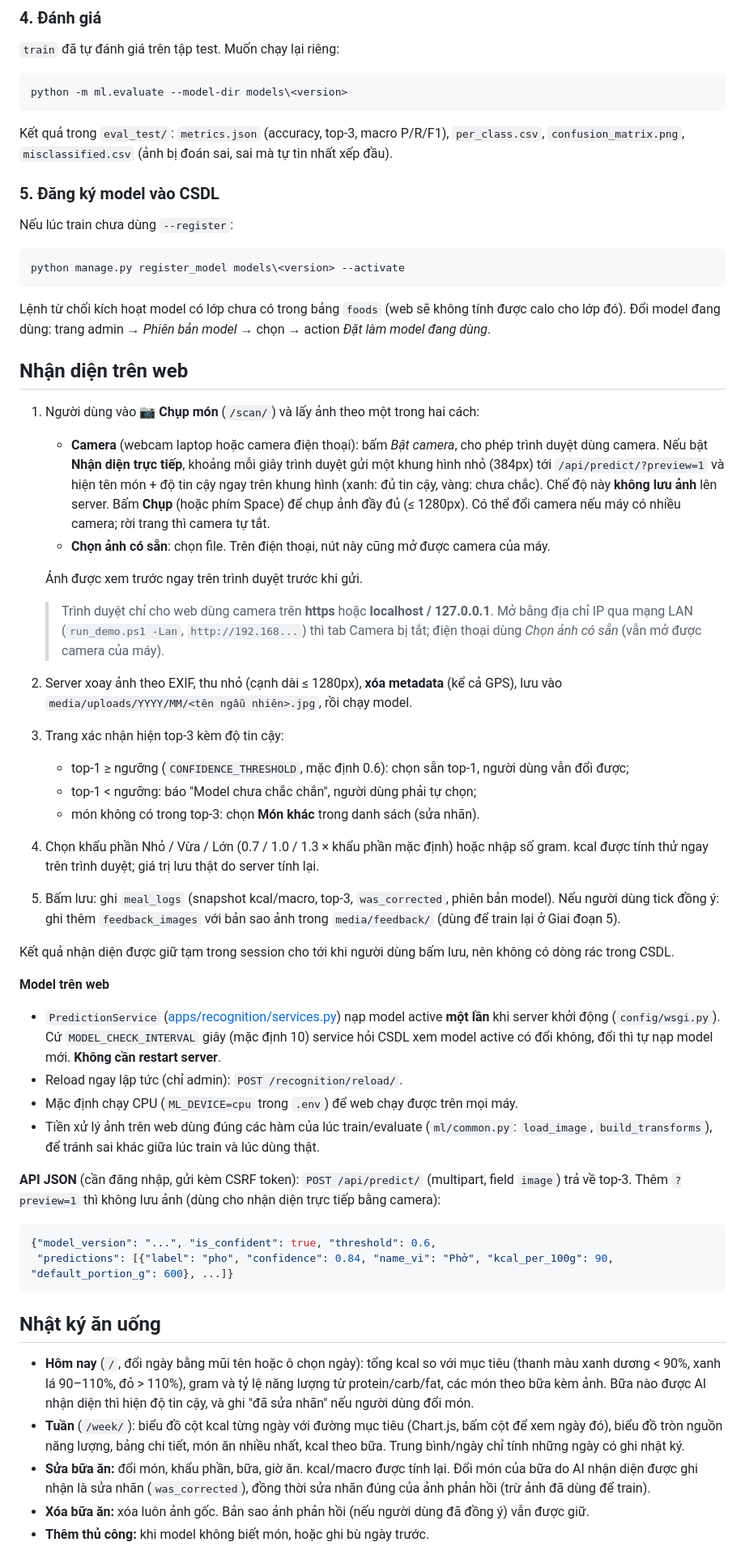
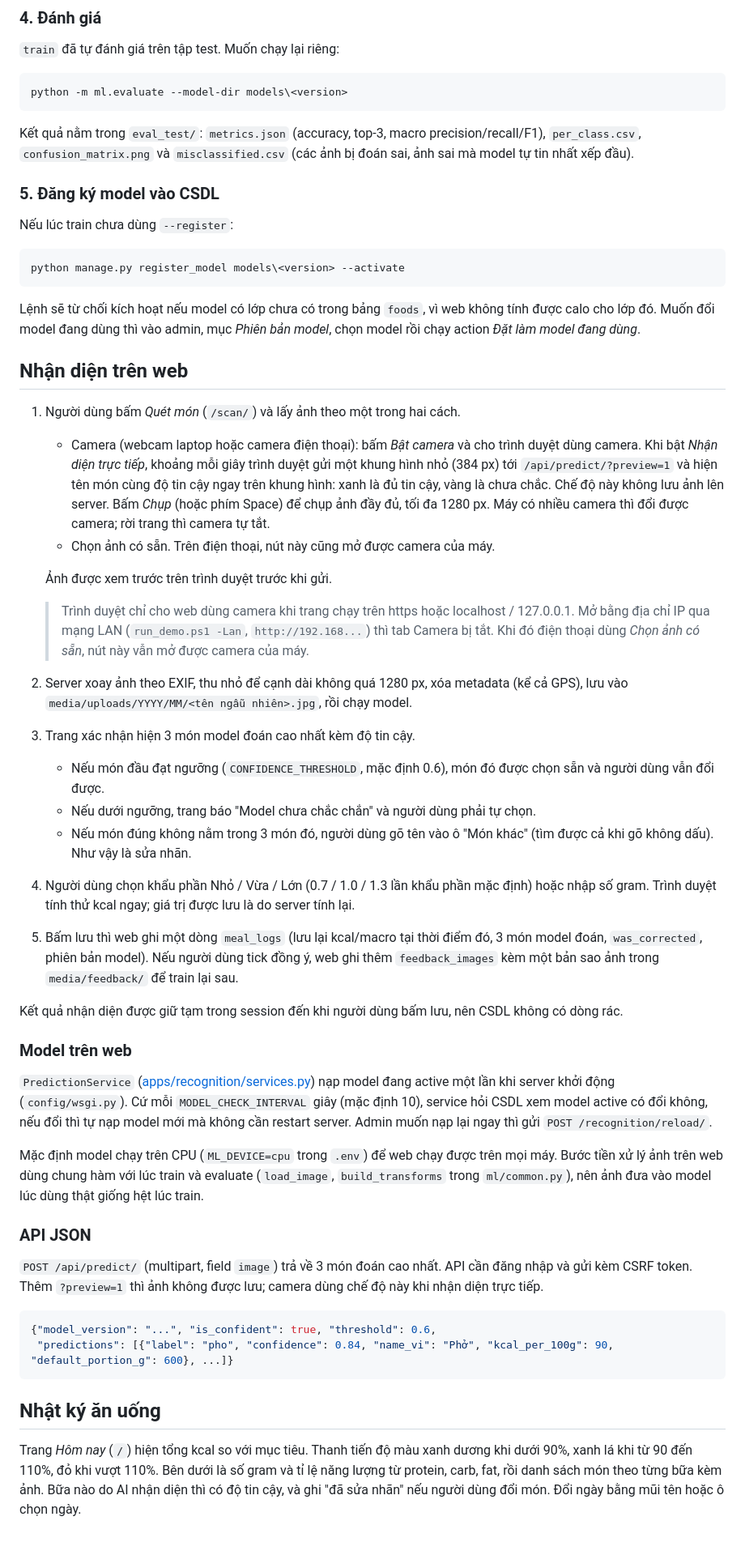
Before and after one commit to hienphung910/viet-calo, a Markdown page: README.md, the part around one of its changes. Shown at 81% size. Rendered like a GitHub page.

````diff
--- a/README.md
+++ b/README.md
@@ -226,8 +243,8 @@ Gặp lỗi DataLoader trên Windows thì đặt `num_workers: 0` trong config.
 python -m ml.evaluate --model-dir models\<version>
 ```
 
-Kết quả trong `eval_test/`: `metrics.json` (accuracy, top-3, macro P/R/F1), `per_class.csv`,
-`confusion_matrix.png`, `misclassified.csv` (ảnh bị đoán sai, sai mà tự tin nhất xếp đầu).
+Kết quả nằm trong `eval_test/`: `metrics.json` (accuracy, top-3, macro precision/recall/F1), `per_class.csv`,
+`confusion_matrix.png` và `misclassified.csv` (các ảnh bị đoán sai, ảnh sai mà model tự tin nhất xếp đầu).
 
 ### 5. Đăng ký model vào CSDL
 
@@ -237,48 +254,54 @@ Nếu lúc train chưa dùng `--register`:
 python manage.py register_model models\<version> --activate
 ```
 
-Lệnh từ chối kích hoạt model có lớp chưa có trong bảng `foods` (web sẽ không tính được calo cho lớp đó).
-Đổi model đang dùng: trang admin → *Phiên bản model* → chọn → action *Đặt làm model đang dùng*.
+Lệnh sẽ từ chối kích hoạt nếu model có lớp chưa có trong bảng `foods`, vì web không tính được calo cho lớp đó. Muốn
+đổi model đang dùng thì vào admin, mục *Phiên bản model*, chọn model rồi chạy action *Đặt làm model đang dùng*.
 
 ## Nhận diện trên web
 
-1. Người dùng vào **📷 Chụp món** (`/scan/`) và lấy ảnh theo một trong hai cách:
-   - **Camera** (webcam laptop hoặc camera điện thoại): bấm *Bật camera*, cho phép trình duyệt dùng camera.
-     Nếu bật **Nhận diện trực tiếp**, khoảng mỗi giây trình duyệt gửi một khung hình nhỏ (384px) tới
-     `/api/predict/?preview=1` và hiện tên món + độ tin cậy ngay trên khung hình (xanh: đủ tin cậy, vàng: chưa chắc).
-     Chế độ này **không lưu ảnh** lên server. Bấm **Chụp** (hoặc phím Space) để chụp ảnh đầy đủ (≤ 1280px).
-     Có thể đổi camera nếu máy có nhiều camera; rời trang thì camera tự tắt.
-   - **Chọn ảnh có sẵn**: chọn file. Trên điện thoại, nút này cũng mở được camera của máy.
+1. Người dùng bấm *Quét món* (`/scan/`) và lấy ảnh theo một trong hai cách.
+   - Camera (webcam laptop hoặc camera điện thoại): bấm *Bật camera* và cho trình duyệt dùng camera. Khi bật
+     *Nhận diện trực tiếp*, khoảng mỗi giây trình duyệt gửi một khung hình nhỏ (384 px) tới
+     `/api/predict/?preview=1` và hiện tên món cùng độ tin cậy ngay trên khung hình: xanh là đủ tin cậy, vàng là
+     chưa chắc. Chế độ này không lưu ảnh lên server. Bấm *Chụp* (hoặc phím Space) để chụp ảnh đầy đủ, tối đa
+     1280 px. Máy có nhiều camera thì đổi được camera; rời trang thì camera tự tắt.
+   - Chọn ảnh có sẵn. Trên điện thoại, nút này cũng mở được camera của máy.
 
-   Ảnh được xem trước ngay trên trình duyệt trước khi gửi.
+   Ảnh được xem trước trên trình duyệt trước khi gửi.
 
-   > Trình duyệt chỉ cho web dùng camera trên **https** hoặc **localhost / 127.0.0.1**. Mở bằng địa chỉ IP qua
-   > mạng LAN (`run_demo.ps1 -Lan`, `http://192.168...`) thì tab Camera bị tắt; điện thoại dùng *Chọn ảnh có sẵn*
-   > (vẫn mở được camera của máy).
-2. Server xoay ảnh theo EXIF, thu nhỏ (cạnh dài ≤ 1280px), **xóa metadata** (kể cả GPS), lưu vào
+   > Trình duyệt chỉ cho web dùng camera khi trang chạy trên https hoặc localhost / 127.0.0.1. Mở bằng địa chỉ IP
+   > qua mạng LAN (`run_demo.ps1 -Lan`, `http://192.168...`) thì tab Camera bị tắt. Khi đó điện thoại dùng
+   > *Chọn ảnh có sẵn*, nút này vẫn mở được camera của máy.
+2. Server xoay ảnh theo EXIF, thu nhỏ để cạnh dài không quá 1280 px, xóa metadata (kể cả GPS), lưu vào
    `media/uploads/YYYY/MM/<tên ngẫu nhiên>.jpg`, rồi chạy model.
-3. Trang xác nhận hiện top-3 kèm độ tin cậy:
-   - top-1 ≥ ngưỡng (`CONFIDENCE_THRESHOLD`, mặc định 0.6): chọn sẵn top-1, người dùng vẫn đổi được;
-   - top-1 < ngưỡng: báo "Model chưa chắc chắn", người dùng phải tự chọn;
-   - món không có trong top-3: chọn **Món khác** trong danh sách (sửa nhãn).
-4. Chọn khẩu phần Nhỏ / Vừa / Lớn (0.7 / 1.0 / 1.3 × khẩu phần mặc định) hoặc nhập số gram. kcal được tính thử
-   ngay trên trình duyệt; giá trị lưu thật do server tính lại.
-5. Bấm lưu: ghi `meal_logs` (snapshot kcal/macro, top-3, `was_corrected`, phiên bản model). Nếu người dùng tick
-   đồng ý: ghi thêm `feedback_images` với bản sao ảnh trong `media/feedback/` (dùng để train lại ở Giai đoạn 5).
+3. Trang xác nhận hiện 3 món model đoán cao nhất kèm độ tin cậy.
+   - Nếu món đầu đạt ngưỡng (`CONFIDENCE_THRESHOLD`, mặc định 0.6), món đó được chọn sẵn và người dùng vẫn đổi được.
+   - Nếu dưới ngưỡng, trang báo "Model chưa chắc chắn" và người dùng phải tự chọn.
+   - Nếu món đúng không nằm trong 3 món đó, người dùng gõ tên vào ô "Món khác" (tìm được cả khi gõ không dấu). Như
+     vậy là sửa nhãn.
+4. Người dùng chọn khẩu phần Nhỏ / Vừa / Lớn (0.7 / 1.0 / 1.3 lần khẩu phần mặc định) hoặc nhập số gram. Trình
+   duyệt tính thử kcal ngay; giá trị được lưu là do server tính lại.
+5. Bấm lưu thì web ghi một dòng `meal_logs` (lưu lại kcal/macro tại thời điểm đó, 3 món model đoán,
+   `was_corrected`, phiên bản model). Nếu người dùng tick đồng ý, web ghi thêm `feedback_images` kèm một bản sao
+   ảnh trong `media/feedback/` để train lại sau.
 
-Kết quả nhận diện được giữ tạm trong session cho tới khi người dùng bấm lưu, nên không có dòng rác trong CSDL.
+Kết quả nhận diện được giữ tạm trong session đến khi người dùng bấm lưu, nên CSDL không có dòng rác.
 
-**Model trên web**
-- `PredictionService` ([apps/recognition/services.py](apps/recognition/services.py)) nạp model active **một lần**
-  khi server khởi động (`config/wsgi.py`). Cứ `MODEL_CHECK_INTERVAL` giây (mặc định 10) service hỏi CSDL xem model
-  active có đổi không, đổi thì tự nạp model mới. **Không cần restart server**.
-- Reload ngay lập tức (chỉ admin): `POST /recognition/reload/`.
-- Mặc định chạy CPU (`ML_DEVICE=cpu` trong `.env`) để web chạy được trên mọi máy.
-- Tiền xử lý ảnh trên web dùng đúng các hàm của lúc train/evaluate (`ml/common.py`: `load_image`,
-  `build_transforms`), để tránh sai khác giữa lúc train và lúc dùng thật.
+### Model trên web
 
-**API JSON** (cần đăng nhập, gửi kèm CSRF token): `POST /api/predict/` (multipart, field `image`) trả về top-3.
-Thêm `?preview=1` thì không lưu ảnh (dùng cho nhận diện trực tiếp bằng camera):
+`PredictionService` ([apps/recognition/services.py](apps/recognition/services.py)) nạp model đang active một lần
+khi server khởi động (`config/wsgi.py`). Cứ mỗi `MODEL_CHECK_INTERVAL` giây (mặc định 10), service hỏi CSDL xem
+model active có đổi không, nếu đổi thì tự nạp model mới mà không cần restart server. Admin muốn nạp lại ngay thì gửi
+`POST /recognition/reload/`.
+
+Mặc định model chạy trên CPU (`ML_DEVICE=cpu` trong `.env`) để web chạy được trên mọi máy. Bước tiền xử lý ảnh trên
+web dùng chung hàm với lúc train và evaluate (`load_image`, `build_transforms` trong `ml/common.py`), nên ảnh đưa vào
+model lúc dùng thật giống hệt lúc train.
+
+### API JSON
+
+`POST /api/predict/` (multipart, field `image`) trả về 3 món đoán cao nhất. API cần đăng nhập và gửi kèm CSRF
+token. Thêm `?preview=1` thì ảnh không được lưu; camera dùng chế độ này khi nhận diện trực tiếp.
 
 ```json
 {"model_version": "...", "is_confident": true, "threshold": 0.6,
@@ -287,14 +310,8 @@ Thêm `?preview=1` thì không lưu ảnh (dùng cho nhận diện trực tiếp
 
 ## Nhật ký ăn uống
 
-- **Hôm nay** (`/`, đổi ngày bằng mũi tên hoặc ô chọn ngày): tổng kcal so với mục tiêu (thanh màu xanh dương
-  < 90%, xanh lá 90–110%, đỏ > 110%), gram và tỷ lệ năng lượng từ protein/carb/fat, các món theo bữa kèm ảnh.
-  Bữa nào được AI nhận diện thì hiện độ tin cậy, và ghi "đã sửa nhãn" nếu người dùng đổi món.
-- **Tuần** (`/week/`): biểu đồ cột kcal từng ngày với đường mục tiêu (Chart.js, bấm cột để xem ngày đó),
-  biểu đồ tròn nguồn năng lượng, bảng chi tiết, món ăn nhiều nhất, kcal theo bữa. Trung bình/ngày chỉ tính
-  những ngày có ghi nhật ký.
-- **Sửa bữa ăn:** đổi món, khẩu phần, bữa, giờ ăn. kcal/macro được tính lại. Đổi món của bữa do AI nhận diện
-  được ghi nhận là sửa nhãn (`was_corrected`), đồng thời sửa nhãn đúng của ảnh phản hồi (trừ ảnh đã dùng để train).
-- **Xóa bữa ăn:** xóa luôn ảnh gốc. Bản sao ảnh phản hồi (nếu người dùng đã đồng ý) vẫn được giữ.
-- **Thêm thủ công:** khi model không biết món, hoặc ghi bù ngày trước.
+Trang *Hôm nay* (`/`) hiện tổng kcal so với mục tiêu. Thanh tiến độ màu xanh dương khi dưới 90%, xanh lá khi từ 90
+đến 110%, đỏ khi vượt 110%. Bên dưới là số gram và tỉ lệ năng lượng từ protein, carb, fat, rồi danh sách món theo
+từng bữa kèm ảnh. Bữa nào do AI nhận diện thì có độ tin cậy, và ghi "đã sửa nhãn" nếu người dùng đổi món. Đổi ngày
+bằng mũi tên hoặc ô chọn ngày.
 
````
Also changed, not shown: other parts of README.md (+218 -180 lines).
